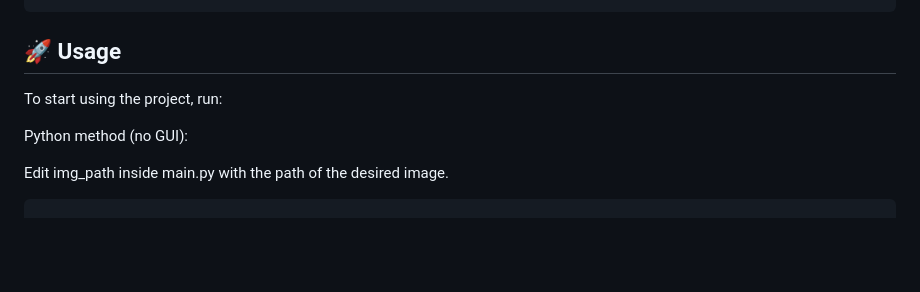
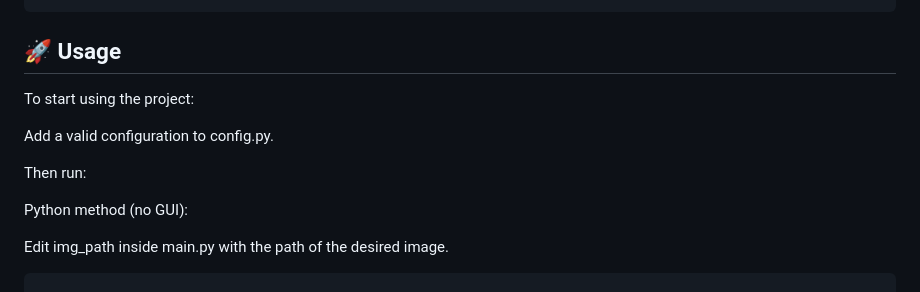
Before and after one commit to asandenis/Pneumatix-Pneumonia-Detection-CNN-Model, a Markdown page: README.md, the part around the change. Rendered like a GitHub page; blank space fills up the shorter version.

```diff
--- a/README.md
+++ b/README.md
@@ -80,7 +80,9 @@ pip install numpy, tensorflow, keras, opencv-python, flask, kagglehub, cx_Oracle
 </pre>
 
 <h2 id="usage" style="color: #4A90E2;">🚀 Usage</h2>
-<p>To start using the project, run:</p>
+<p>To start using the project:</p>
+<p>Add a valid configuration to config.py.</p>
+<p>Then run:</p>
 
 <p>Python method (no GUI):</p>
 <p>Edit img_path inside main.py with the path of the desired image.</p>
```
